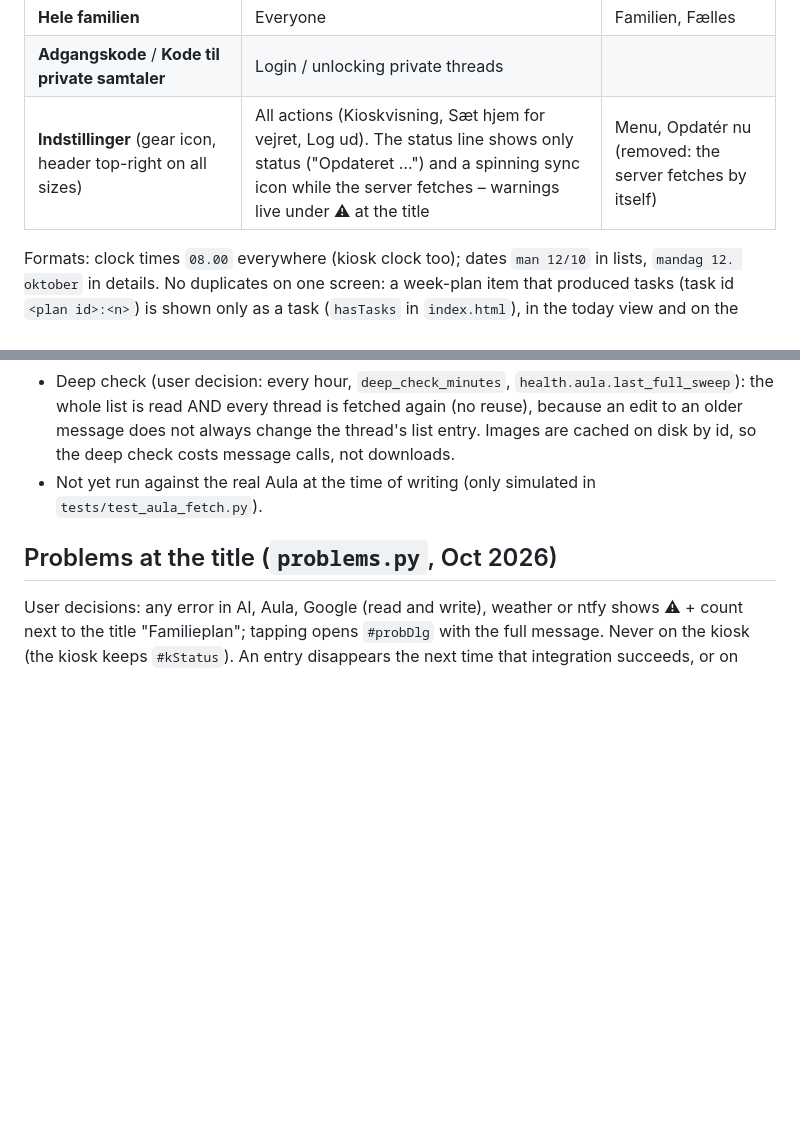
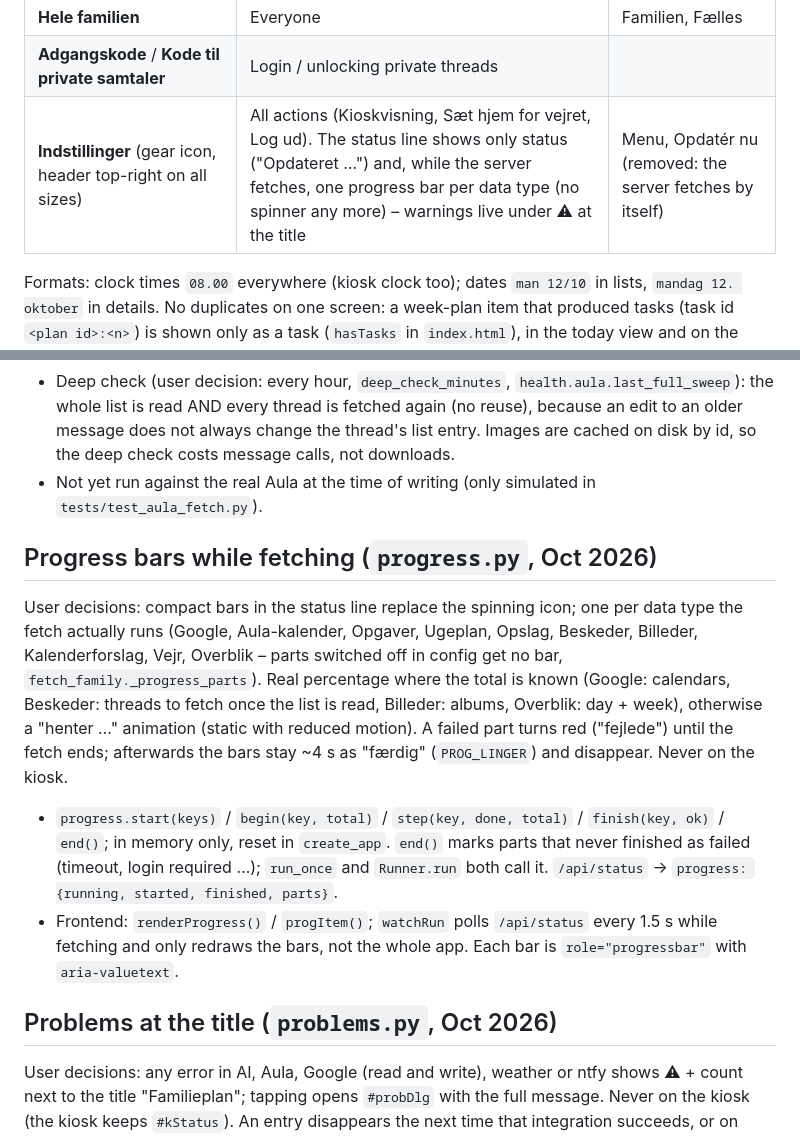
Before and after one commit to abager/family-planner, a Markdown page: CLAUDE.md, 2 parts joined by grey strips. Drawn GitHub-style; blank space fills up the shorter version.

```diff
--- a/CLAUDE.md
+++ b/CLAUDE.md
@@ -58,7 +58,7 @@ One concept, one word. New UI text uses exactly these terms; don't introduce syn
 | **Overblik** | Only the assistant's day/week summary | (not for the app in general) |
 | **Hele familien** | Everyone | Familien, Fælles |
 | **Adgangskode** / **Kode til private samtaler** | Login / unlocking private threads | |
-| **Indstillinger** (gear icon, header top-right on all sizes) | All actions (Kioskvisning, Sæt hjem for vejret, Log ud). The status line shows only status ("Opdateret …") and a spinning sync icon while the server fetches – warnings live under ⚠ at the title | Menu, Opdatér nu (removed: the server fetches by itself) |
+| **Indstillinger** (gear icon, header top-right on all sizes) | All actions (Kioskvisning, Sæt hjem for vejret, Log ud). The status line shows only status ("Opdateret …") and, while the server fetches, one progress bar per data type (no spinner any more) – warnings live under ⚠ at the title | Menu, Opdatér nu (removed: the server fetches by itself) |
 
 Formats: clock times `08.00` everywhere (kiosk clock too); dates `man 12/10` in lists, `mandag 12. oktober` in details.
 No duplicates on one screen: a week-plan item that produced tasks (task id `<plan id>:<n>`) is shown only as a task
@@ -293,6 +293,20 @@ Planned restructuring (do in small steps, tests green after each):
   thread's list entry. Images are cached on disk by id, so the deep check costs message calls, not downloads.
 - Not yet run against the real Aula at the time of writing (only simulated in `tests/test_aula_fetch.py`).
 
+## Progress bars while fetching (`progress.py`, Oct 2026)
+
+User decisions: compact bars in the status line replace the spinning icon; one per data type the fetch actually
+runs (Google, Aula-kalender, Opgaver, Ugeplan, Opslag, Beskeder, Billeder, Kalenderforslag, Vejr, Overblik –
+parts switched off in config get no bar, `fetch_family._progress_parts`). Real percentage where the total is
+known (Google: calendars, Beskeder: threads to fetch once the list is read, Billeder: albums, Overblik: day +
+week), otherwise a "henter …" animation (static with reduced motion). A failed part turns red ("fejlede") until
+the fetch ends; afterwards the bars stay ~4 s as "færdig" (`PROG_LINGER`) and disappear. Never on the kiosk.
+- `progress.start(keys)` / `begin(key, total)` / `step(key, done, total)` / `finish(key, ok)` / `end()`; in memory
+  only, reset in `create_app`. `end()` marks parts that never finished as failed (timeout, login required …);
+  `run_once` and `Runner.run` both call it. `/api/status` → `progress: {running, started, finished, parts}`.
+- Frontend: `renderProgress()` / `progItem()`; `watchRun` polls `/api/status` every 1.5 s while fetching and only
+  redraws the bars, not the whole app. Each bar is `role="progressbar"` with `aria-valuetext`.
+
 ## Problems at the title (`problems.py`, Oct 2026)
 
 User decisions: any error in AI, Aula, Google (read and write), weather or ntfy shows ⚠ + count next to the title
```
Also changed, not shown: CHANGELOG.md (+6 -0 lines), README.md (+1 -0 lines).
